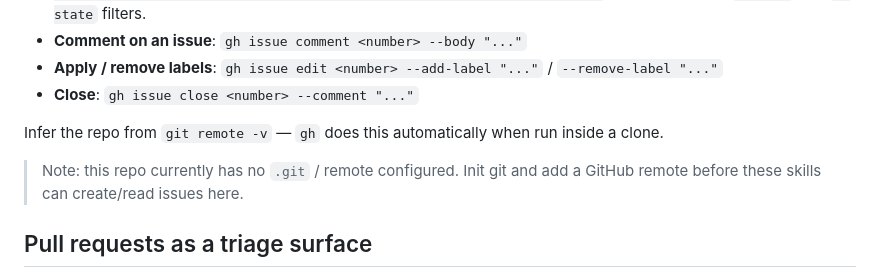
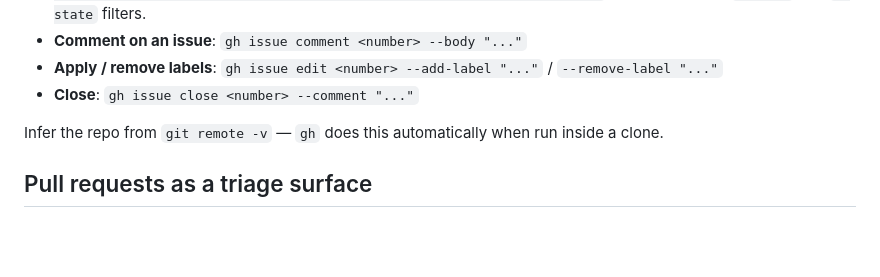
Before and after one commit to elvisarteni/MattAgent, a Markdown page: docs/agents/issue-tracker.md, the part around the change. Rendered like a GitHub page; blank space fills up the shorter version.

Commit message:
Sync issue-tracker docs after remote setup
Co-Authored-By: Claude Sonnet 5 <noreply@anthropic.com>

```diff
--- a/docs/agents/issue-tracker.md
+++ b/docs/agents/issue-tracker.md
@@ -12,8 +12,6 @@ Issues and PRDs for this repo live as GitHub issues. Use the `gh` CLI for all op
 - **Close**: `gh issue close <number> --comment "..."`
 
 Infer the repo from `git remote -v` — `gh` does this automatically when run inside a clone.
-
-> Note: this repo currently has no `.git` / remote configured. Init git and add a GitHub remote before these skills can create/read issues here.
 
 ## Pull requests as a triage surface
 
```
Also changed, not shown: CLAUDE.md (+1 -1 lines).
